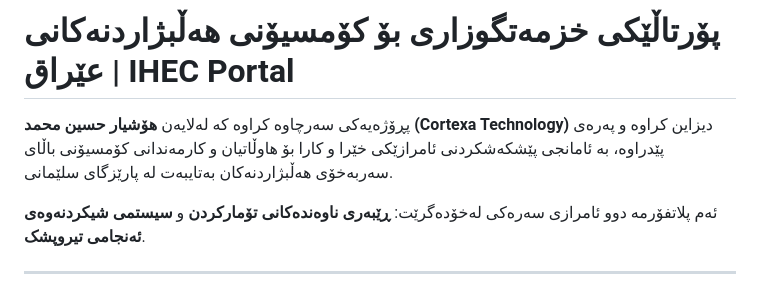
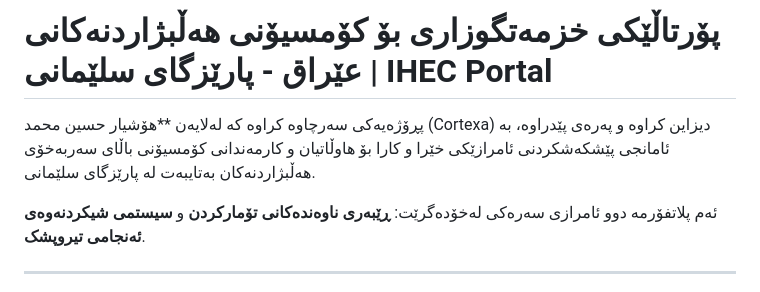
Before and after one commit to CortexaTechnology/IHEC-Portal, a Markdown page: README.md, the part around the change. Drawn GitHub-style.

```diff
--- a/README.md
+++ b/README.md
@@ -1,6 +1,6 @@
-# پۆرتاڵێکی خزمەتگوزاری بۆ کۆمسیۆنی هەڵبژاردنەکانی عێراق |  IHEC Portal
+# پۆرتاڵێکی خزمەتگوزاری بۆ کۆمسیۆنی هەڵبژاردنەکانی عێراق - پارێزگای سلێمانی |  IHEC Portal
 
-پڕۆژەیەکی سەرچاوە کراوە کە لەلایەن **هۆشیار حسین محمد (Cortexa Technology)** دیزاین کراوە و پەرەی پێدراوە، بە ئامانجی پێشکەشکردنی ئامرازێکی خێرا و کارا بۆ هاوڵاتیان و کارمەندانی کۆمسیۆنی باڵای سەربەخۆی هەڵبژاردنەکان بەتایبەت لە پارێزگای سلێمانی.
+پڕۆژەیەکی سەرچاوە کراوە کە لەلایەن **هۆشیار حسین محمد (Cortexa) دیزاین کراوە و پەرەی پێدراوە، بە ئامانجی پێشکەشکردنی ئامرازێکی خێرا و کارا بۆ هاوڵاتیان و کارمەندانی کۆمسیۆنی باڵای سەربەخۆی هەڵبژاردنەکان بەتایبەت لە پارێزگای سلێمانی.
 
 ئەم پلاتفۆرمە دوو ئامرازی سەرەکی لەخۆدەگرێت: **ڕێبەری ناوەندەکانی تۆمارکردن** و **سیستمی شیکردنەوەی ئەنجامی تیروپشک**.
 
```
